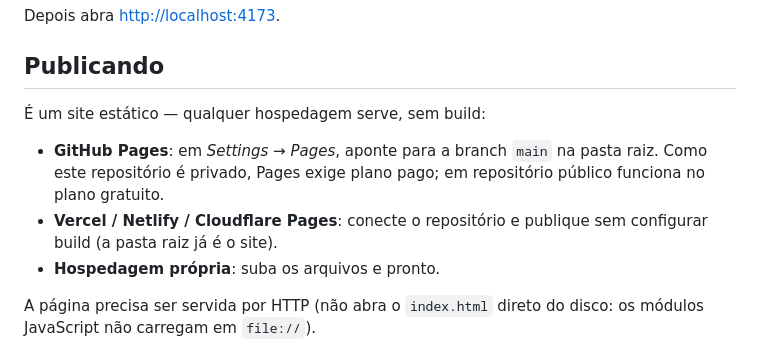
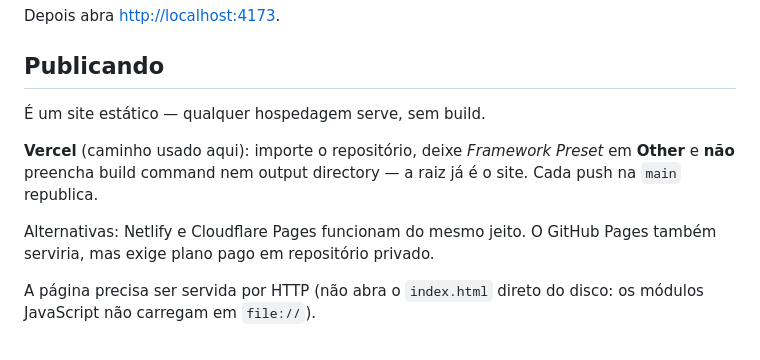
Before and after one commit to leonardosakamoto-ace/cards-acesummit-2026, a Markdown page: README.md, the part around the change. Drawn GitHub-style.

Commit message:
README: instrução de deploy focada na Vercel
Co-Authored-By: Claude Opus 5 <noreply@anthropic.com>

```diff
--- a/README.md
+++ b/README.md
@@ -99,14 +99,14 @@ Depois abra <http://localhost:4173>.
 
 ## Publicando
 
-É um site estático — qualquer hospedagem serve, sem build:
+É um site estático — qualquer hospedagem serve, sem build.
 
-- **GitHub Pages**: em *Settings → Pages*, aponte para a branch `main` na pasta
-  raiz. Como este repositório é privado, Pages exige plano pago; em repositório
-  público funciona no plano gratuito.
-- **Vercel / Netlify / Cloudflare Pages**: conecte o repositório e publique sem
-  configurar build (a pasta raiz já é o site).
-- **Hospedagem própria**: suba os arquivos e pronto.
+**Vercel** (caminho usado aqui): importe o repositório, deixe *Framework Preset*
+em **Other** e **não** preencha build command nem output directory — a raiz já é
+o site. Cada push na `main` republica.
+
+Alternativas: Netlify e Cloudflare Pages funcionam do mesmo jeito. O GitHub
+Pages também serviria, mas exige plano pago em repositório privado.
 
 A página precisa ser servida por HTTP (não abra o `index.html` direto do disco:
 os módulos JavaScript não carregam em `file://`).
```
